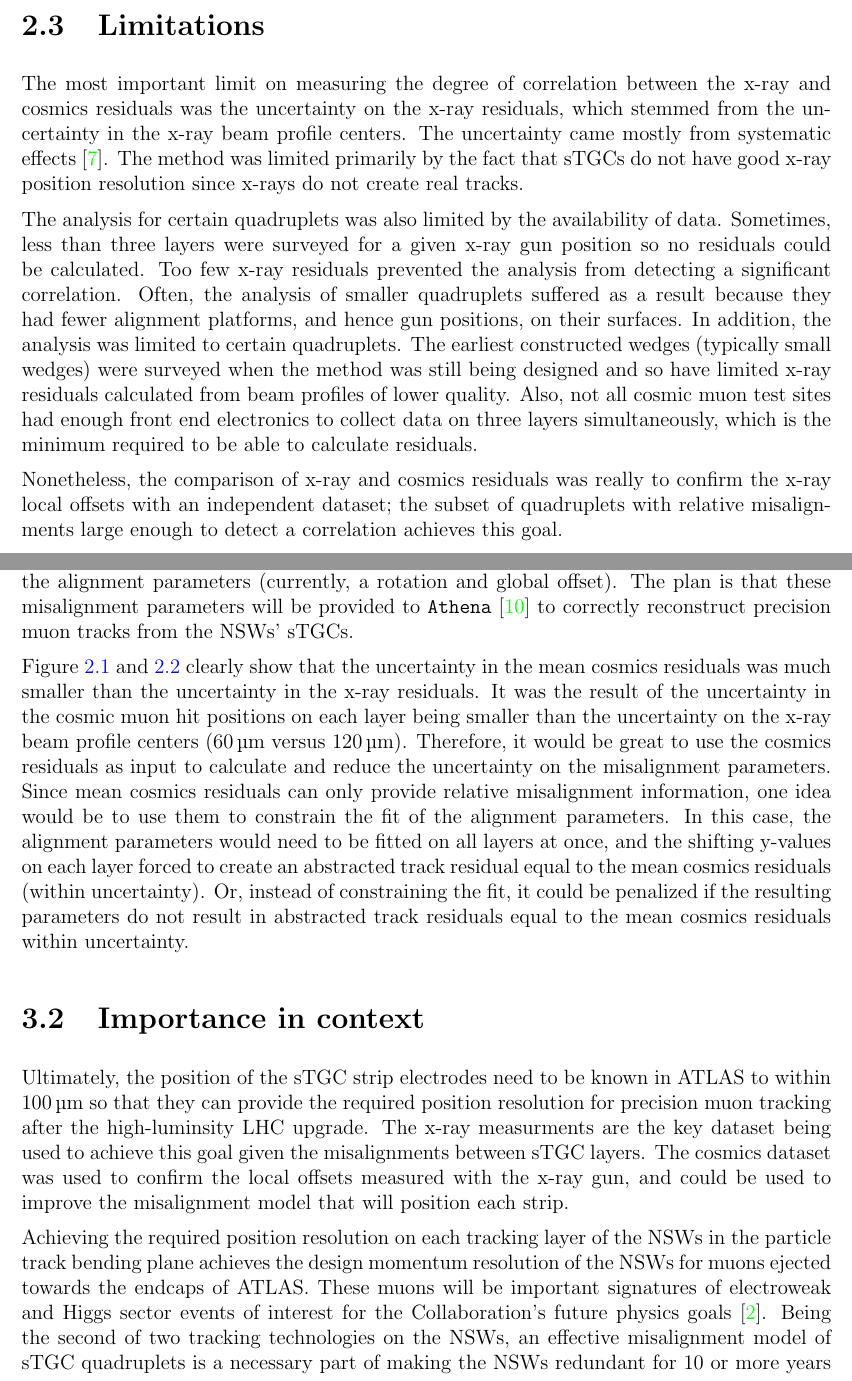
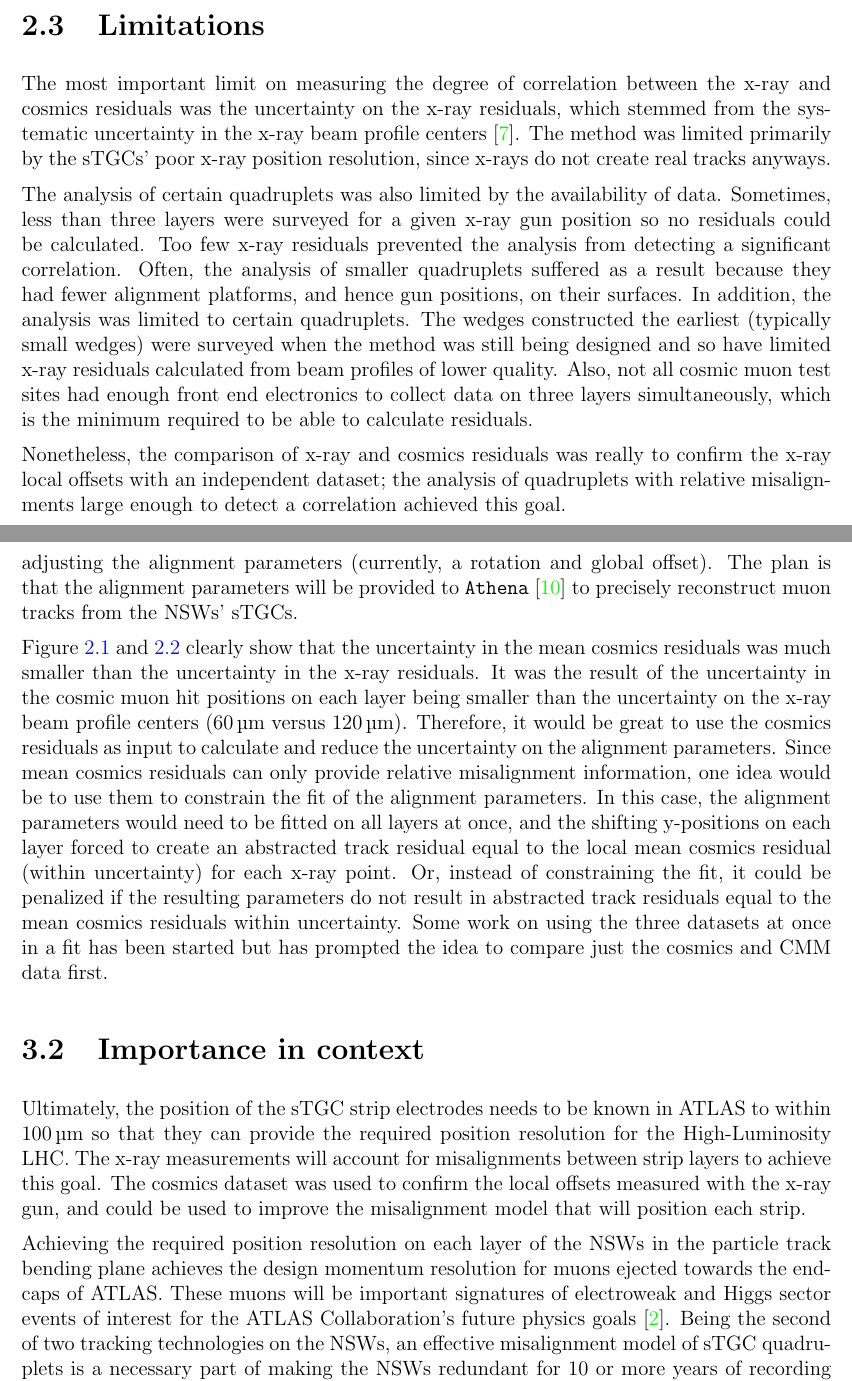
Before and after one commit to liaformenti/thesis, a LaTeX thesis (thesis.tex, which reads chapters/4_Validating_xray_offsets_with_cosmics_data.tex, chapters/5_Summary_and_outlook.tex): two parts of pages 22 and 24 of 45, joined at a grey line, cut so that both start at the same text. Compiled offline with pdfLaTeX.

Commit message:
First edit by Lia of chapter 5 and end of chapter 4

```diff
--- a/chapters/4_Validating_xray_offsets_with_cosmics_data.tex
+++ b/chapters/4_Validating_xray_offsets_with_cosmics_data.tex
@@ -50,8 +50,8 @@ The correlation of the cosmics residuals with the x-ray residuals alone does not
 % --------------------------------------------------
 \section{Limitations}
 % --------------------------------------------------
-The most important limit on measuring the degree of correlation between the x-ray and cosmics residuals was the uncertainty on the x-ray residuals, which stemmed from the uncertainty in the x-ray beam profile centers. The uncertainty came mostly from systematic effects~\cite{lefebvre_precision_2020}. The method was limited primarily by the fact that sTGCs do not have good x-ray position resolution since x-rays do not create real tracks.
+The most important limit on measuring the degree of correlation between the x-ray and cosmics residuals was the uncertainty on the x-ray residuals, which stemmed from the systematic uncertainty in the x-ray beam profile centers~\cite{lefebvre_precision_2020}. The method was limited primarily by the sTGCs' poor x-ray position resolution, since x-rays do not create real tracks anyways.
 
-The analysis for certain quadruplets was also limited by the availability of data. Sometimes, less than three layers were surveyed for a given x-ray gun position so no residuals could be calculated. Too few x-ray residuals prevented the analysis from detecting a significant correlation. Often, the analysis of smaller quadruplets suffered as a result because they had fewer alignment platforms, and hence gun positions, on their surfaces. In addition, the analysis was limited to certain quadruplets. The earliest constructed wedges (typically small wedges) were surveyed when the method was still being designed and so have limited x-ray residuals calculated from beam profiles of lower quality. Also, not all cosmic muon test sites had enough front end electronics to collect data on three layers simultaneously, which is the minimum required to be able to calculate residuals.
+The analysis of certain quadruplets was also limited by the availability of data. Sometimes, less than three layers were surveyed for a given x-ray gun position so no residuals could be calculated. Too few x-ray residuals prevented the analysis from detecting a significant correlation. Often, the analysis of smaller quadruplets suffered as a result because they had fewer alignment platforms, and hence gun positions, on their surfaces. In addition, the analysis was limited to certain quadruplets. The wedges constructed the earliest (typically small wedges) were surveyed when the method was still being designed and so have limited x-ray residuals calculated from beam profiles of lower quality. Also, not all cosmic muon test sites had enough front end electronics to collect data on three layers simultaneously, which is the minimum required to be able to calculate residuals.
 
-Nonetheless, the comparison of x-ray and cosmics residuals was really to confirm the x-ray local offsets with an independent dataset; the subset of quadruplets with relative misalignments large enough to detect a correlation achieves this goal.
+Nonetheless, the comparison of x-ray and cosmics residuals was really to confirm the x-ray local offsets with an independent dataset; the analysis of quadruplets with relative misalignments large enough to detect a correlation achieved this goal.
--- a/chapters/5_Summary_and_outlook.tex
+++ b/chapters/5_Summary_and_outlook.tex
@@ -17,13 +17,13 @@ Next all quadruplets with suitable cosmics data should be surveyed (first) to fl
 
-For now, the results for the individual quadruplets tested support the use of the x-ray data to build a global misalignment model~\cite{lefebvre_precision_2020}. Work on creating a misalignment model is ongoing with the development of \package{stgc\_as\_built\_fit}~\cite{lefebvre_stgc_as_built_fit}. Currently, the algorithm compares the y-position of a local group of strips at each x-ray gun position as measured by the x-ray and CMM methods in a $\chi^2$ fit. The CMM measurements were taken before the cathode boards were assembled into quadruplets, so alignment parameters for the given layer were extracted from the $\chi^2$ fit by stepping the CMM y-value towards the x-ray y-value by adjusting the alignment parameters (currently, a rotation and global offset). The plan is that these misalignment parameters will be provided to \package{Athena}~\cite{the_atlas_collaboration_athena} to correctly reconstruct precision muon tracks from the NSWs' sTGCs.
+For now, the correlation for the individual quadruplets tested support the use of the x-ray data to build a global misalignment model~\cite{lefebvre_precision_2020}. Work on creating a misalignment model is ongoing with the development of \package{stgc\_as\_built\_fit}~\cite{lefebvre_stgc_as_built_fit}. Currently, the algorithm compares the y-position of a local group of strips at each x-ray gun position as measured by the x-ray and CMM methods in a $\chi^2$ fit. The CMM measurements were taken before the cathode boards were assembled into quadruplets, so alignment parameters for the given layer were extracted from the $\chi^2$ fit by stepping the CMM y-position towards the x-ray y-position by adjusting the alignment parameters (currently, a rotation and global offset). The plan is that the alignment parameters will be provided to \package{Athena}~\cite{the_atlas_collaboration_athena} to precisely reconstruct muon tracks from the NSWs' sTGCs.
 
-Figure~\ref{fig:correlation} and \ref{fig:no_correlation} clearly show that the uncertainty in the mean cosmics residuals was much smaller than the uncertainty in the x-ray residuals. It was the result of the uncertainty in the cosmic muon hit positions on each layer being smaller than the uncertainty on the x-ray beam profile centers (\SI{60}{\micro\meter} versus \SI{120}{\micro\meter}). Therefore, it would be great to use the cosmics residuals as input to calculate and reduce the uncertainty on the misalignment parameters. Since mean cosmics residuals can only provide relative misalignment information, one idea would be to use them to constrain the fit of the alignment parameters. In this case, the alignment parameters would need to be fitted on all layers at once, and the shifting y-values on each layer forced to create an abstracted track residual equal to the mean cosmics residuals (within uncertainty). Or, instead of constraining the fit, it could be penalized if the resulting parameters do not result in abstracted track residuals equal to the mean cosmics residuals within uncertainty.
+Figure~\ref{fig:correlation} and \ref{fig:no_correlation} clearly show that the uncertainty in the mean cosmics residuals was much smaller than the uncertainty in the x-ray residuals. It was the result of the uncertainty in the cosmic muon hit positions on each layer being smaller than the uncertainty on the x-ray beam profile centers (\SI{60}{\micro\meter} versus \SI{120}{\micro\meter}). Therefore, it would be great to use the cosmics residuals as input to calculate and reduce the uncertainty on the alignment parameters. Since mean cosmics residuals can only provide relative misalignment information, one idea would be to use them to constrain the fit of the alignment parameters. In this case, the alignment parameters would need to be fitted on all layers at once, and the shifting y-positions on each layer forced to create an abstracted track residual equal to the local mean cosmics residual (within uncertainty) for each x-ray point. Or, instead of constraining the fit, it could be penalized if the resulting parameters do not result in abstracted track residuals equal to the mean cosmics residuals within uncertainty. Some work on using the three datasets at once in a fit has been started but has prompted the idea to compare just the cosmics and CMM data first.
 
 % --------------------------------------------------
 \section{Importance in context}
 % --------------------------------------------------
 \label{sec:importance}
 
-Ultimately, the position of the sTGC strip electrodes need to be known in ATLAS to within ~\SI{100}{\micro\meter} so that they can provide the required position resolution for precision muon tracking after the high-luminsity LHC upgrade. The x-ray measurments are the key dataset being used to achieve this goal given the misalignments between sTGC layers. The cosmics dataset was used to confirm the local offsets measured with the x-ray gun, and could be used to improve the misalignment model that will position each strip.
+Ultimately, the position of the sTGC strip electrodes needs to be known in ATLAS to within ~\SI{100}{\micro\meter} so that they can provide the required position resolution for the High-Luminosity LHC. The x-ray measurements will account for misalignments between strip layers to achieve this goal. The cosmics dataset was used to confirm the local offsets measured with the x-ray gun, and could be used to improve the misalignment model that will position each strip.
 
-Achieving the required position resolution on each tracking layer of the NSWs in the particle track bending plane achieves the design momentum resolution of the NSWs for muons ejected towards the endcaps of ATLAS. These muons will be important signatures of electroweak and Higgs sector events of interest for the Collaboration's future physics goals~\cite{nsw_tdr}. Being the second of two tracking technologies on the NSWs, an effective misalignment model of sTGC quadruplets is a necessary part of making the NSWs redundant for 10 or more years of recording collisions in the High Luminosity era of the LHC.
+Achieving the required position resolution on each layer of the NSWs in the particle track bending plane achieves the design momentum resolution for muons ejected towards the end-caps of ATLAS. These muons will be important signatures of electroweak and Higgs sector events of interest for the ATLAS Collaboration's future physics goals~\cite{nsw_tdr}. Being the second of two tracking technologies on the NSWs, an effective misalignment model of sTGC quadruplets is a necessary part of making the NSWs redundant for 10 or more years of recording collisions in the High Luminosity era of the LHC.
```
Also changed, not shown: chapters/5_Summary_and_outlook.tex (10 more changed lines).
